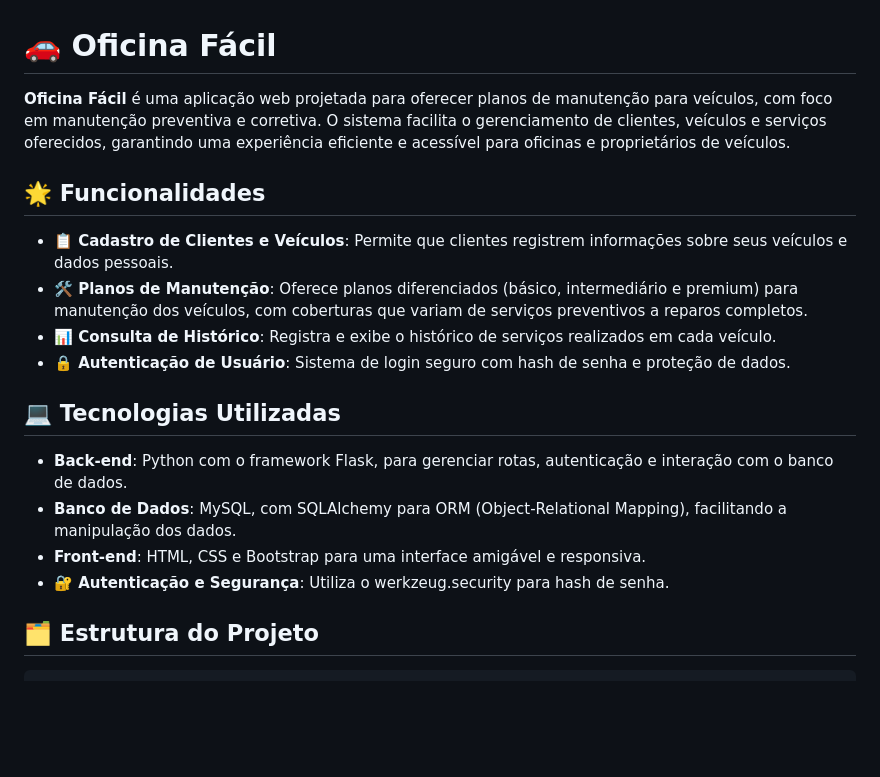
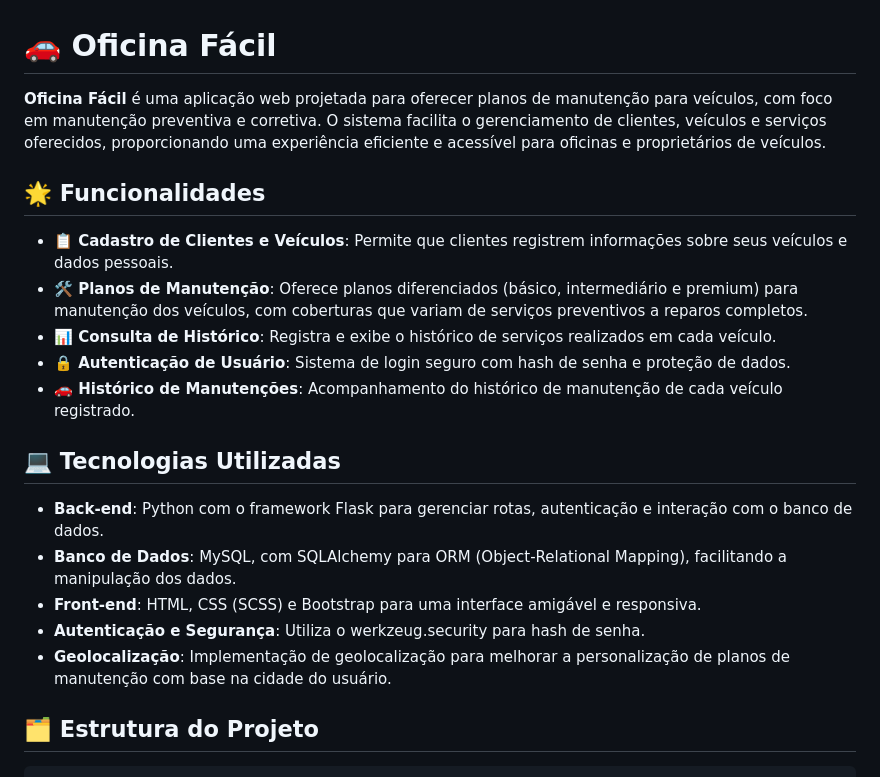
Before and after one commit to Viniramosxt/Oficina_Facil, a Markdown page: README.md, the part around the change. Rendered like a GitHub page; blank space fills up the shorter version.

Commit message:
Update README.md
corpo readme

```diff
--- a/README.md
+++ b/README.md
@@ -1,6 +1,6 @@
 # 🚗 Oficina Fácil
 
-**Oficina Fácil** é uma aplicação web projetada para oferecer planos de manutenção para veículos, com foco em manutenção preventiva e corretiva. O sistema facilita o gerenciamento de clientes, veículos e serviços oferecidos, garantindo uma experiência eficiente e acessível para oficinas e proprietários de veículos.
+**Oficina Fácil** é uma aplicação web projetada para oferecer planos de manutenção para veículos, com foco em manutenção preventiva e corretiva. O sistema facilita o gerenciamento de clientes, veículos e serviços oferecidos, proporcionando uma experiência eficiente e acessível para oficinas e proprietários de veículos.
 
 ## 🌟 Funcionalidades
 
@@ -8,13 +8,15 @@
 - **🛠️ Planos de Manutenção**: Oferece planos diferenciados (básico, intermediário e premium) para manutenção dos veículos, com coberturas que variam de serviços preventivos a reparos completos.
 - **📊 Consulta de Histórico**: Registra e exibe o histórico de serviços realizados em cada veículo.
 - **🔒 Autenticação de Usuário**: Sistema de login seguro com hash de senha e proteção de dados.
+- **🚗 Histórico de Manutenções**: Acompanhamento do histórico de manutenção de cada veículo registrado.
 
 ## 💻 Tecnologias Utilizadas
 
-- **Back-end**: Python com o framework Flask, para gerenciar rotas, autenticação e interação com o banco de dados.
+- **Back-end**: Python com o framework Flask para gerenciar rotas, autenticação e interação com o banco de dados.
 - **Banco de Dados**: MySQL, com SQLAlchemy para ORM (Object-Relational Mapping), facilitando a manipulação dos dados.
-- **Front-end**: HTML, CSS e Bootstrap para uma interface amigável e responsiva.
-- **🔐 Autenticação e Segurança**: Utiliza o werkzeug.security para hash de senha.
+- **Front-end**: HTML, CSS (SCSS) e Bootstrap para uma interface amigável e responsiva.
+- **Autenticação e Segurança**: Utiliza o werkzeug.security para hash de senha.
+- **Geolocalização**: Implementação de geolocalização para melhorar a personalização de planos de manutenção com base na cidade do usuário.
 
 ## 🗂️ Estrutura do Projeto
 
```
